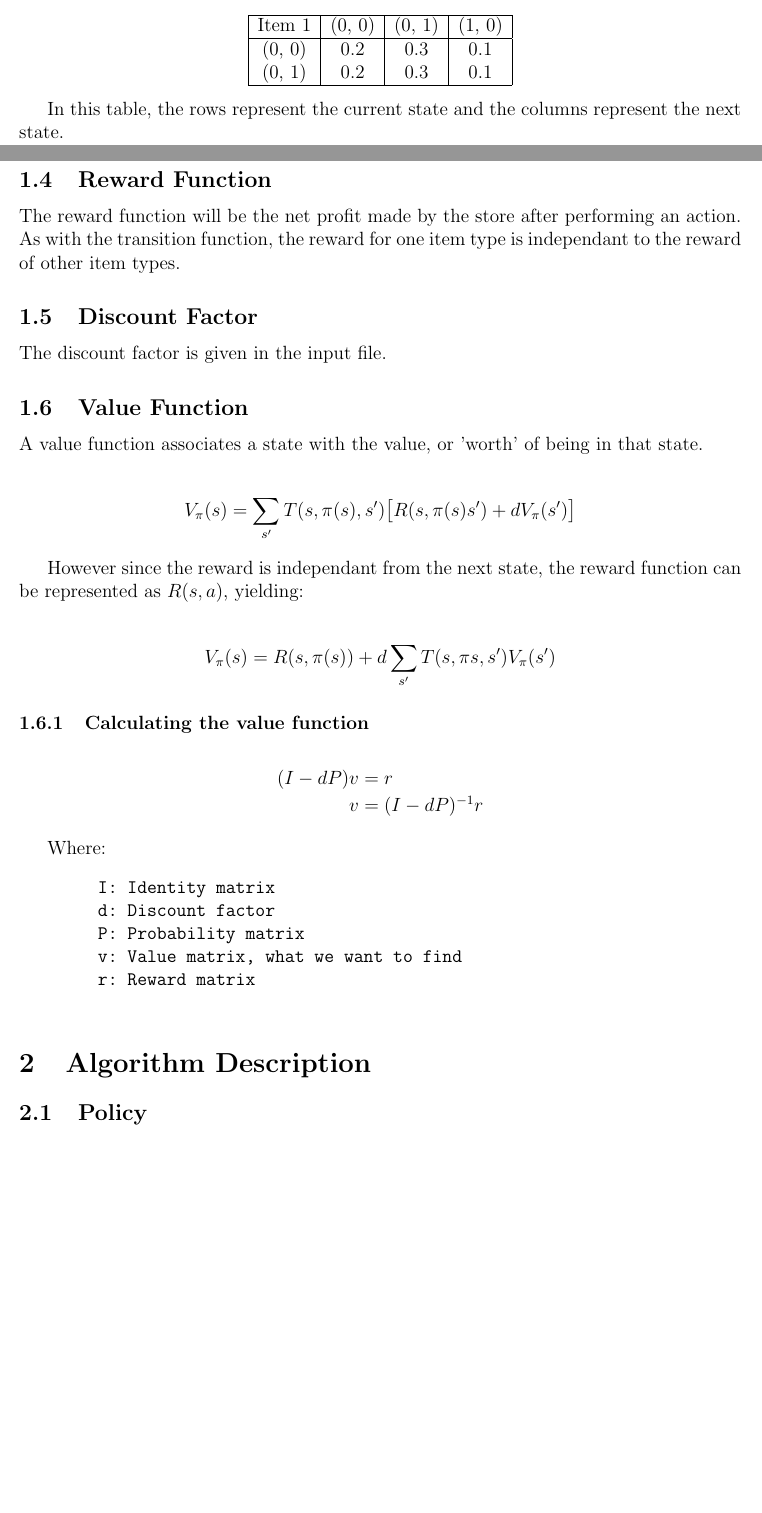
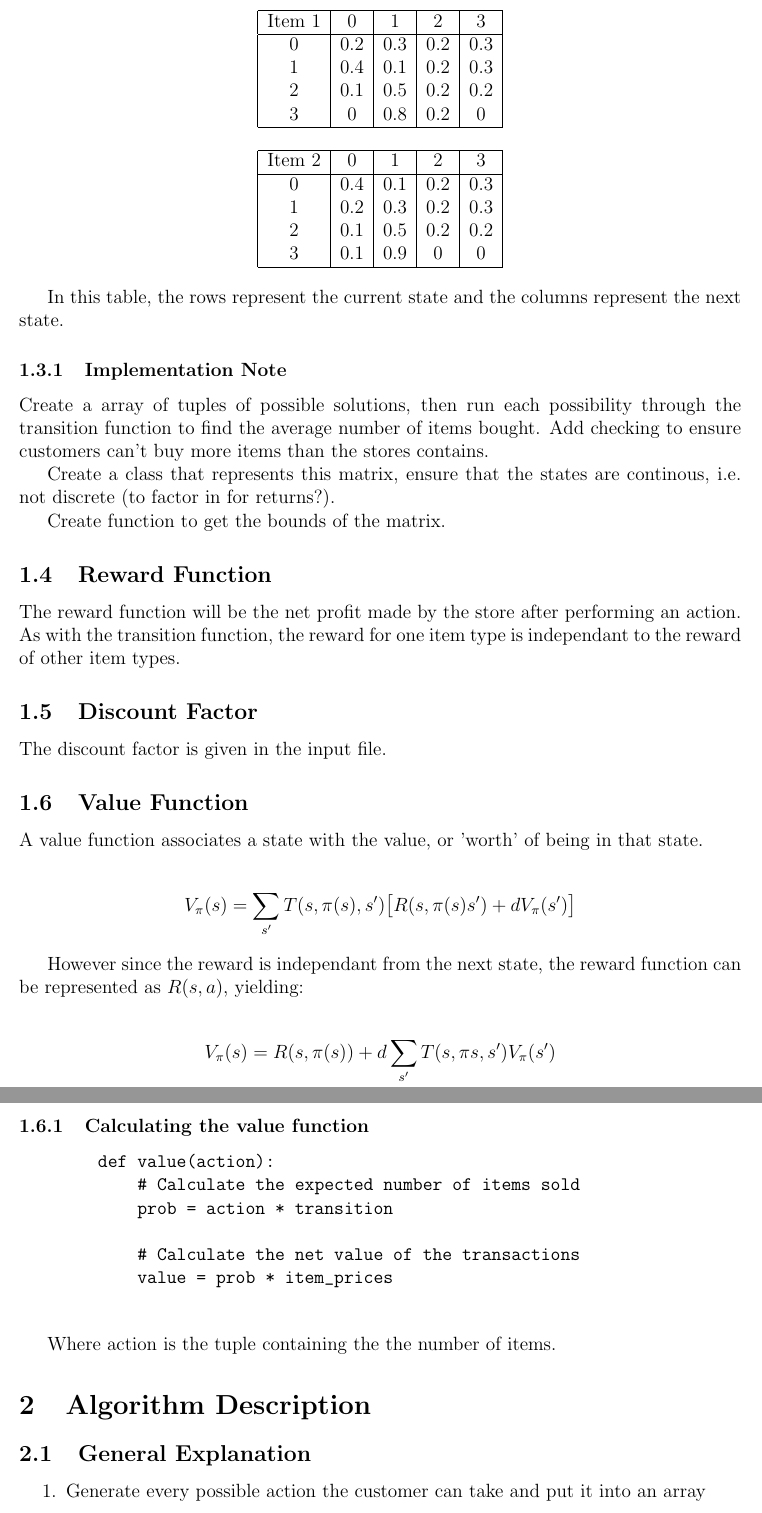
Before and after one commit to r-portas/comp3702, a LaTeX problem sheet (assignment3/report/a3-comp3702-43560846.tex): two parts of pages 1 and 2 of 2 before the commit and two parts of pages 2 and 3 of 3 after it, joined at a grey line, cut so that both start at the same text, the shorter picture padded with empty space. Compiled offline with pdfLaTeX.

Commit message:
worked on assignment 3

```diff
--- a/assignment3/report/a3-comp3702-43560846.tex
+++ b/assignment3/report/a3-comp3702-43560846.tex
@@ -47,17 +49,41 @@
     The transition function will be a matrix for each item type where the rows and columns are the number of items the store stocks.
 
     \begin{center}
-        \begin{tabular} {|c|c|c|c|}
+        \begin{tabular} {|c|c|c|c|c|}
             \hline
-            Item 1 & (0, 0) & (0, 1) & (1, 0) \\
+            Item 1 & 0 & 1 & 2 & 3 \\
             \hline
-            (0, 0) & 0.2    & 0.3    & 0.1 \\
-            (0, 1) & 0.2    & 0.3    & 0.1\\
+            0 & 0.2    & 0.3    & 0.2    & 0.3 \\
+            1 & 0.4    & 0.1    & 0.2    & 0.3 \\
+            2 & 0.1    & 0.5    & 0.2    & 0.2 \\
+            3 & 0      & 0.8    & 0.2    & 0   \\
+            \hline
+        \end{tabular}
+    \end{center}
+
+    \begin{center}
+        \begin{tabular} {|c|c|c|c|c|}
+            \hline
+            Item 2 & 0 & 1 & 2 & 3 \\
+            \hline
+            0 & 0.4    & 0.1    & 0.2    & 0.3 \\
+            1 & 0.2    & 0.3    & 0.2    & 0.3 \\
+            2 & 0.1    & 0.5    & 0.2    & 0.2 \\
+            3 & 0.1    & 0.9  & 0    & 0       \\
             \hline
         \end{tabular}
     \end{center}
 
     In this table, the rows represent the current state and the columns represent the next state.
+
+    \subsubsection{Implementation Note}
+
+    Create a array of tuples of possible solutions, then run each possibility through the transition function to find the average number of items bought.
+    Add checking to ensure customers can't buy more items than the stores contains.
+
+    Create a class that represents this matrix, ensure that the states are continous, i.e. not discrete (to factor in for returns?).
+
+    Create function to get the bounds of the matrix.
 
     \subsection{Reward Function}
 
@@ -83,20 +109,20 @@
 
     \subsubsection{Calculating the value function}
 
-    \begin{align*}
-        (I - dP)v &= r\\
-        v &= (I - dP)^{-1} r
-    \end{align*}
+    \begin{verbatim}
+        def value(action):
+            # Calculate the expected number of items sold
+            prob = action * transition
 
-    Where:
-    \begin{verbatim}
-        I: Identity matrix
-        d: Discount factor
-        P: Probability matrix
-        v: Value matrix, what we want to find
-        r: Reward matrix
+            # Calculate the net value of the transactions
+            value = prob * item_prices
     \end{verbatim}
+
+    Where action is the tuple containing the the number of items.
 
     \section{Algorithm Description}
 
-    \subsection{Policy}
+    \subsection{General Explanation}
+    \begin{enumerate}
+        \item Generate every possible action the customer can take and put it into an array
+        \item Run each array through the value function (transition function?) to calculate the profit for the action
```
Also changed, not shown: tutorials/week10_tute.md (added, +42 -0 lines), assignment3/report/a3-comp3702-43560846.pdf, assignment3/report/a3-comp3702-43560846.tex (22 more changed lines).
